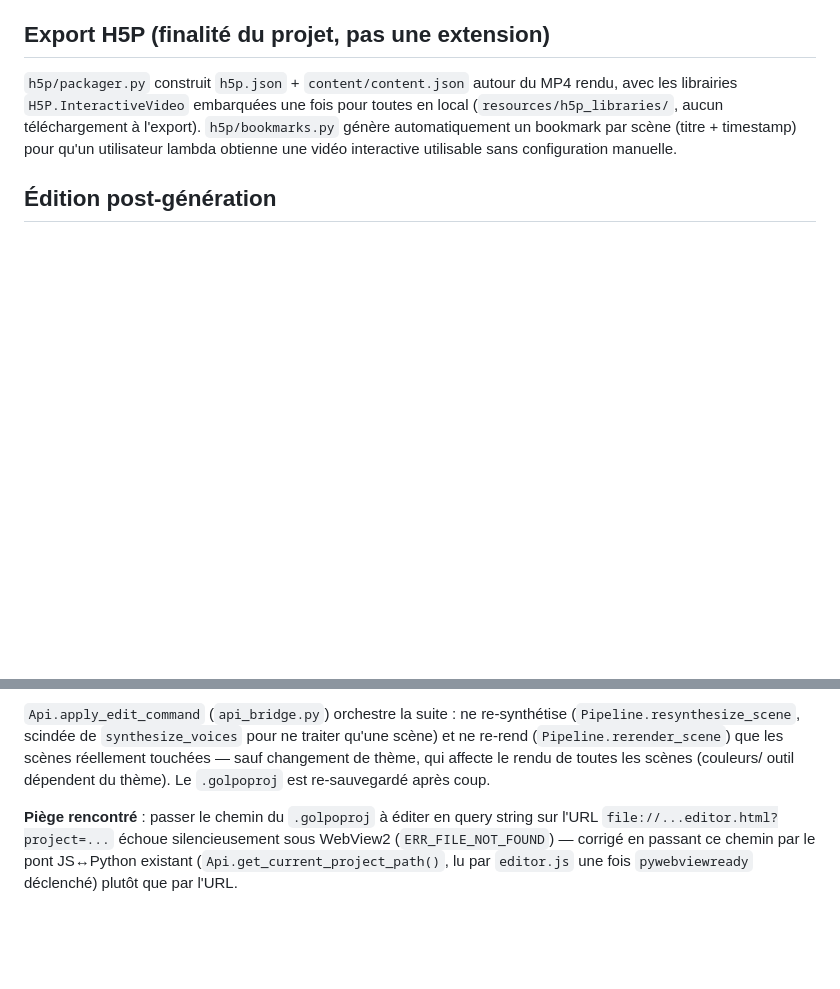
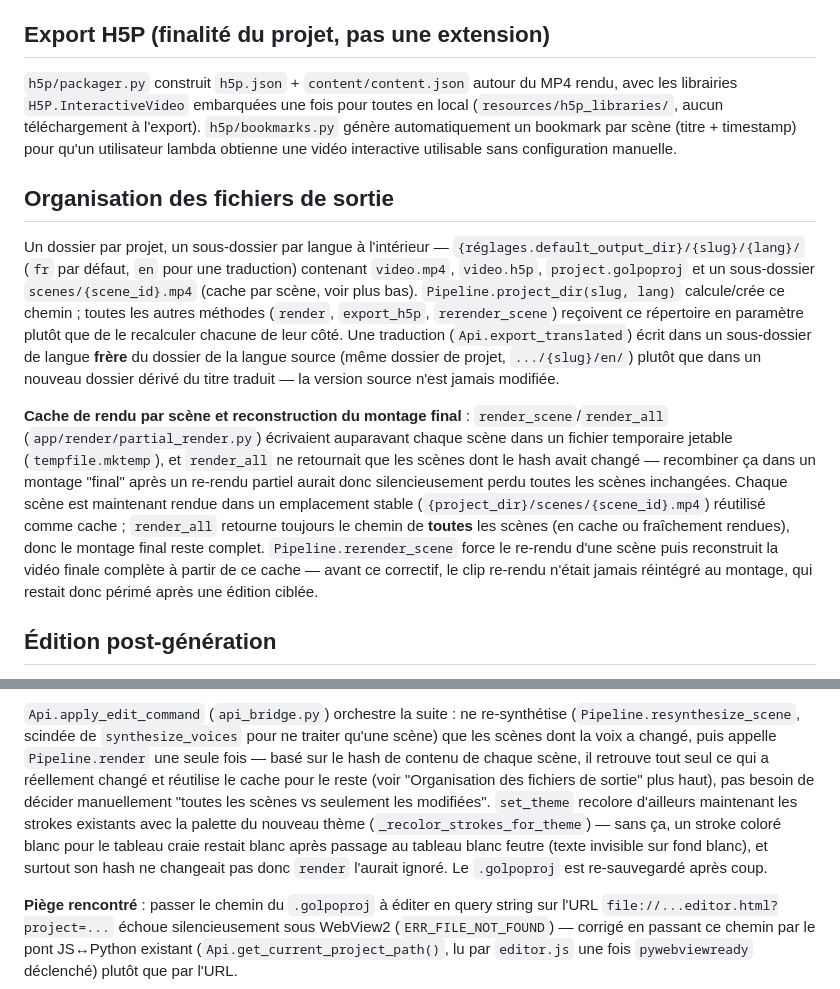
Before and after one commit to Najah69/virtual-chalk, a Markdown page: docs/architecture.md, 2 parts joined by grey strips. Rendered like a GitHub page; blank space fills up the shorter version.

Commit message:
Document the per-project/per-language output layout and its bugfixes

```diff
--- a/docs/architecture.md
+++ b/docs/architecture.md
@@ -469,6 +469,35 @@ l'export). `h5p/bookmarks.py` génère automatiquement un bookmark par scène
 (titre + timestamp) pour qu'un utilisateur lambda obtienne une vidéo
 interactive utilisable sans configuration manuelle.
 
+## Organisation des fichiers de sortie
+
+Un dossier par projet, un sous-dossier par langue à l'intérieur —
+`{réglages.default_output_dir}/{slug}/{lang}/` (`fr` par défaut, `en` pour
+une traduction) contenant `video.mp4`, `video.h5p`, `project.golpoproj` et
+un sous-dossier `scenes/{scene_id}.mp4` (cache par scène, voir plus bas).
+`Pipeline.project_dir(slug, lang)` calcule/crée ce chemin ; toutes les
+autres méthodes (`render`, `export_h5p`, `rerender_scene`) reçoivent ce
+répertoire en paramètre plutôt que de le recalculer chacune de leur côté.
+Une traduction (`Api.export_translated`) écrit dans un sous-dossier de
+langue **frère** du dossier de la langue source (même dossier de projet,
+`.../{slug}/en/`) plutôt que dans un nouveau dossier dérivé du titre
+traduit — la version source n'est jamais modifiée.
+
+**Cache de rendu par scène et reconstruction du montage final** :
+`render_scene`/`render_all` (`app/render/partial_render.py`) écrivaient
+auparavant chaque scène dans un fichier temporaire jetable
+(`tempfile.mktemp`), et `render_all` ne retournait que les scènes dont le
+hash avait changé — recombiner ça dans un montage "final" après un
+re-rendu partiel aurait donc silencieusement perdu toutes les scènes
+inchangées. Chaque scène est maintenant rendue dans un emplacement stable
+(`{project_dir}/scenes/{scene_id}.mp4`) réutilisé comme cache ;
+`render_all` retourne toujours le chemin de **toutes** les scènes (en
+cache ou fraîchement rendues), donc le montage final reste complet.
+`Pipeline.rerender_scene` force le re-rendu d'une scène puis reconstruit
+la vidéo finale complète à partir de ce cache — avant ce correctif, le
+clip re-rendu n'était jamais réintégré au montage, qui restait donc
+périmé après une édition ciblée.
+
 ## Édition post-génération
 
 Écran Éditeur (`ui/editor/`) : liste des scènes, aperçu canvas live de la
@@ -502,10 +531,17 @@ thème inconnu) est journalisée et ignorée sans interrompre les autres.
 
 `Api.apply_edit_command` (`api_bridge.py`) orchestre la suite : ne
 re-synthétise (`Pipeline.resynthesize_scene`, scindée de
-`synthesize_voices` pour ne traiter qu'une scène) et ne re-rend
-(`Pipeline.rerender_scene`) que les scènes réellement touchées — sauf
-changement de thème, qui affecte le rendu de toutes les scènes (couleurs/
-outil dépendent du thème). Le `.golpoproj` est re-sauvegardé après coup.
+`synthesize_voices` pour ne traiter qu'une scène) que les scènes dont la
+voix a changé, puis appelle `Pipeline.render` une seule fois — basé sur le
+hash de contenu de chaque scène, il retrouve tout seul ce qui a réellement
+changé et réutilise le cache pour le reste (voir "Organisation des
+fichiers de sortie" plus haut), pas besoin de décider manuellement
+"toutes les scènes vs seulement les modifiées". `set_theme` recolore
+d'ailleurs maintenant les strokes existants avec la palette du nouveau
+thème (`_recolor_strokes_for_theme`) — sans ça, un stroke coloré blanc
+pour le tableau craie restait blanc après passage au tableau blanc feutre
+(texte invisible sur fond blanc), et surtout son hash ne changeait pas
+donc `render` l'aurait ignoré. Le `.golpoproj` est re-sauvegardé après coup.
 
 **Piège rencontré** : passer le chemin du `.golpoproj` à éditer en query
 string sur l'URL `file://...editor.html?project=...` échoue silencieusement
```
